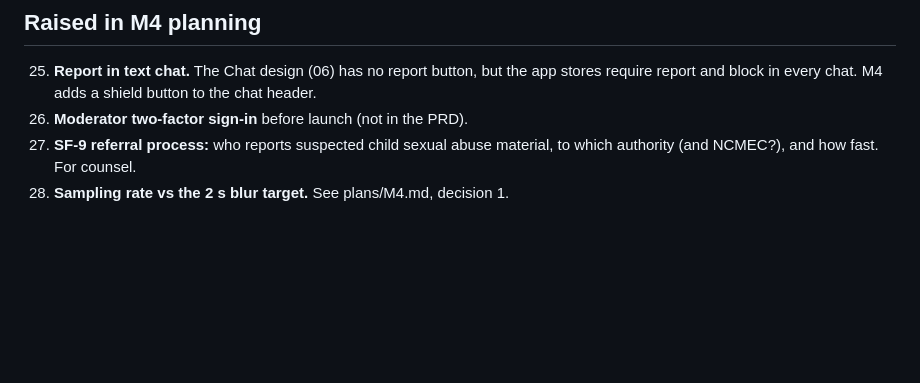
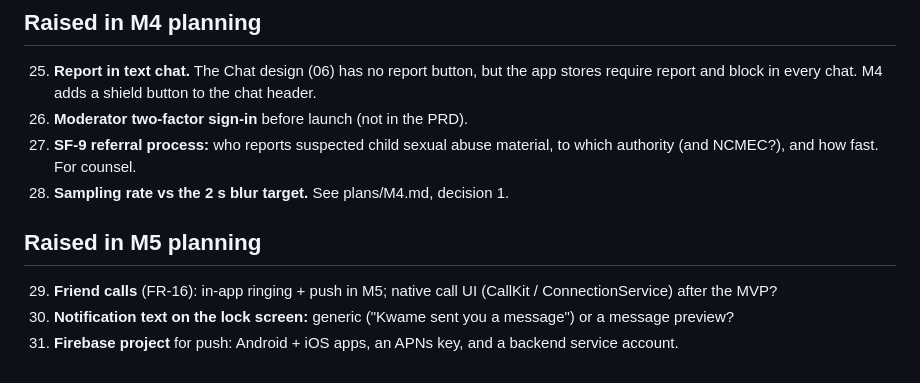
Before and after one commit to ojsys/lovelly, a Markdown page: docs/questions.md, the part around the change. GitHub-like rendering; blank space fills up the shorter version.

Commit message:
Plan M5: friends and profile
Co-Authored-By: Claude Opus 5.5 <noreply@anthropic.com>

```diff
--- a/docs/questions.md
+++ b/docs/questions.md
@@ -82,3 +82,12 @@
 27. **SF-9 referral process:** who reports suspected child sexual abuse material, to which
     authority (and NCMEC?), and how fast. For counsel.
 28. **Sampling rate vs the 2 s blur target.** See plans/M4.md, decision 1.
+
+## Raised in M5 planning
+
+29. **Friend calls** (FR-16): in-app ringing + push in M5; native call UI (CallKit /
+    ConnectionService) after the MVP?
+30. **Notification text on the lock screen:** generic ("Kwame sent you a message") or a
+    message preview?
+31. **Firebase project** for push: Android + iOS apps, an APNs key, and a backend service
+    account.
```
Also changed, not shown: docs/plans/M5.md (added, +141 -0 lines).
